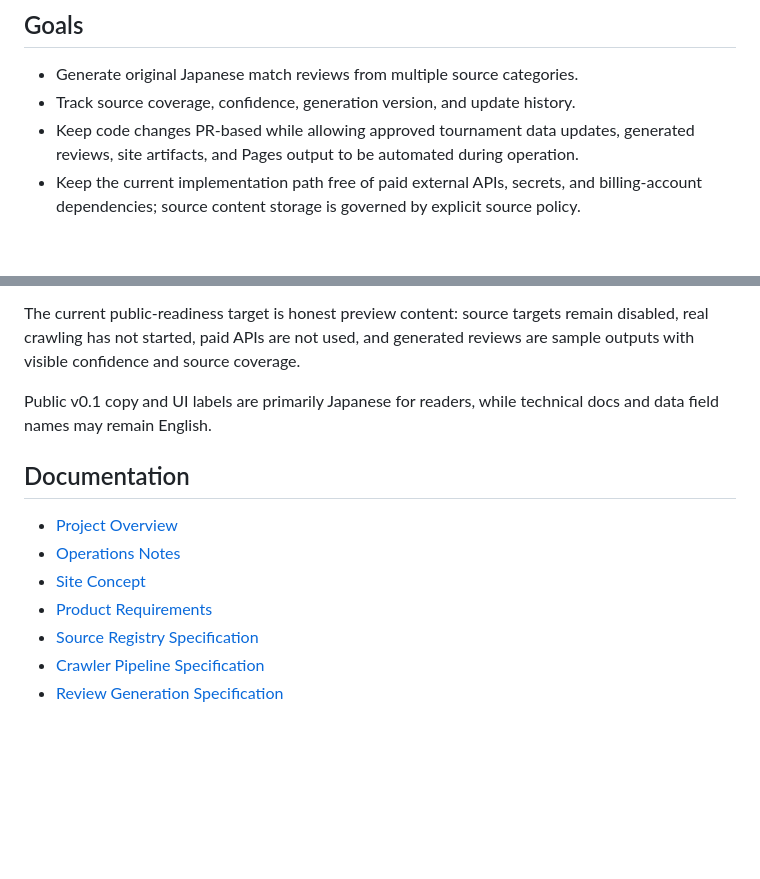
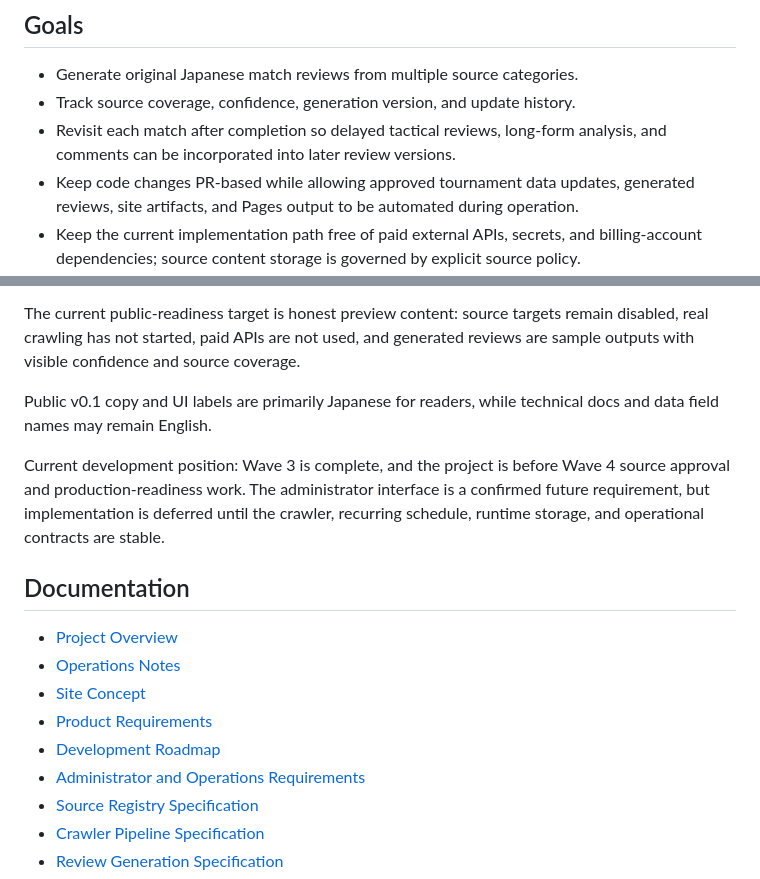
Before and after one commit to mantanak-jp/worldcup2026hub, a Markdown page: README.md, 2 parts joined by grey strips. Rendered like a GitHub page; blank space fills up the shorter version.

Commit message:
docs: link roadmap and admin requirements

```diff
--- a/README.md
+++ b/README.md
@@ -18,6 +18,7 @@ It is not an external article reposting site or a translated-article roundup. Th
 
 - Generate original Japanese match reviews from multiple source categories.
 - Track source coverage, confidence, generation version, and update history.
+- Revisit each match after completion so delayed tactical reviews, long-form analysis, and comments can be incorporated into later review versions.
 - Keep code changes PR-based while allowing approved tournament data updates, generated reviews, site artifacts, and Pages output to be automated during operation.
 - Keep the current implementation path free of paid external APIs, secrets, and billing-account dependencies; source content storage is governed by explicit source policy.
 
@@ -45,12 +46,16 @@ The current public-readiness target is honest preview content: source targets re
 
 Public v0.1 copy and UI labels are primarily Japanese for readers, while technical docs and data field names may remain English.
 
+Current development position: Wave 3 is complete, and the project is before Wave 4 source approval and production-readiness work. The administrator interface is a confirmed future requirement, but implementation is deferred until the crawler, recurring schedule, runtime storage, and operational contracts are stable.
+
 ## Documentation
 
 - [Project Overview](docs/overview.md)
 - [Operations Notes](docs/operations.md)
 - [Site Concept](docs/site_concept.md)
 - [Product Requirements](docs/product_requirements.md)
+- [Development Roadmap](docs/development_roadmap.md)
+- [Administrator and Operations Requirements](docs/admin_operations_requirements.md)
 - [Source Registry Specification](docs/source_registry_spec.md)
 - [Crawler Pipeline Specification](docs/crawler_pipeline_spec.md)
 - [Review Generation Specification](docs/review_generation_spec.md)
```
